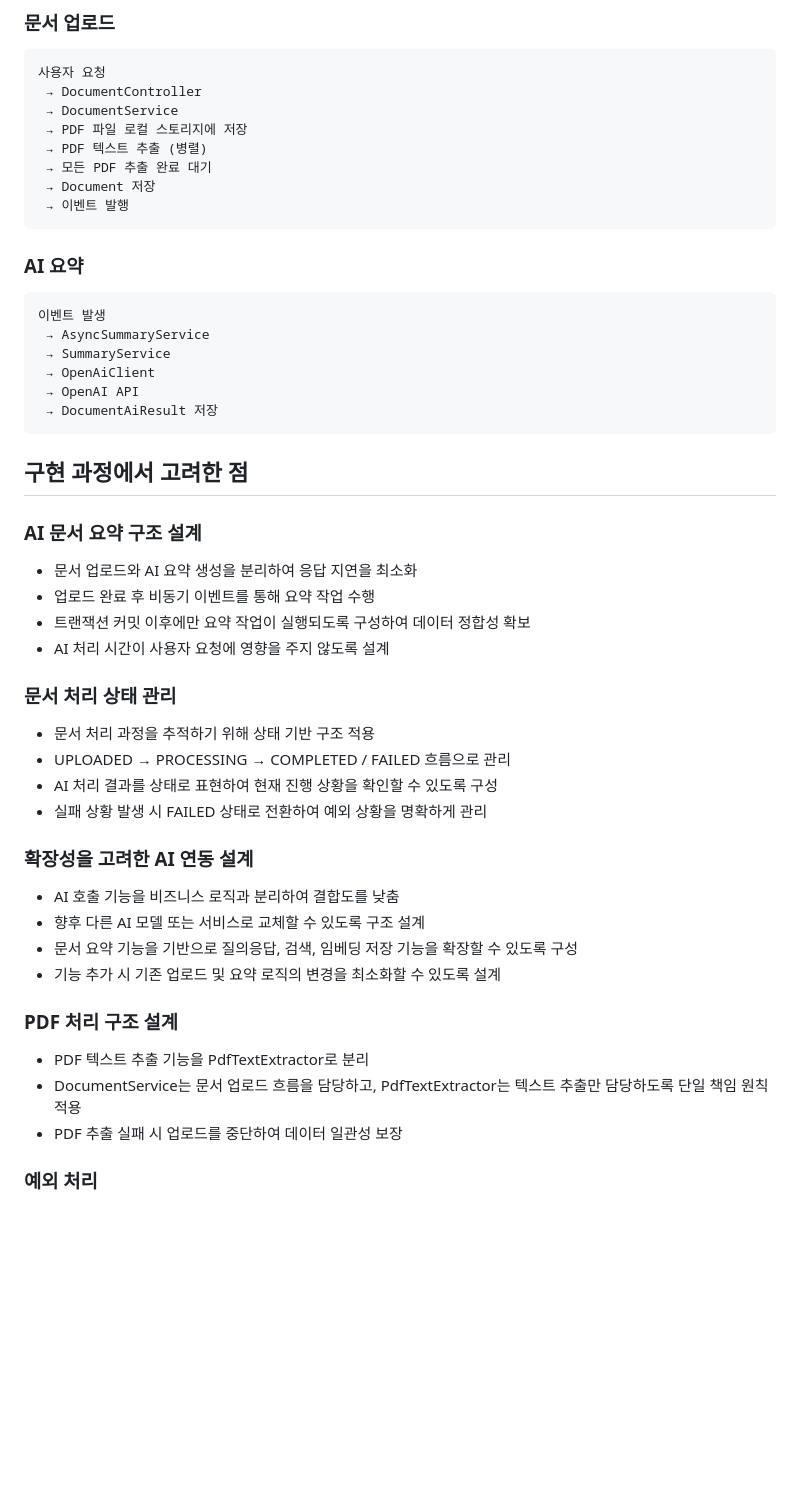
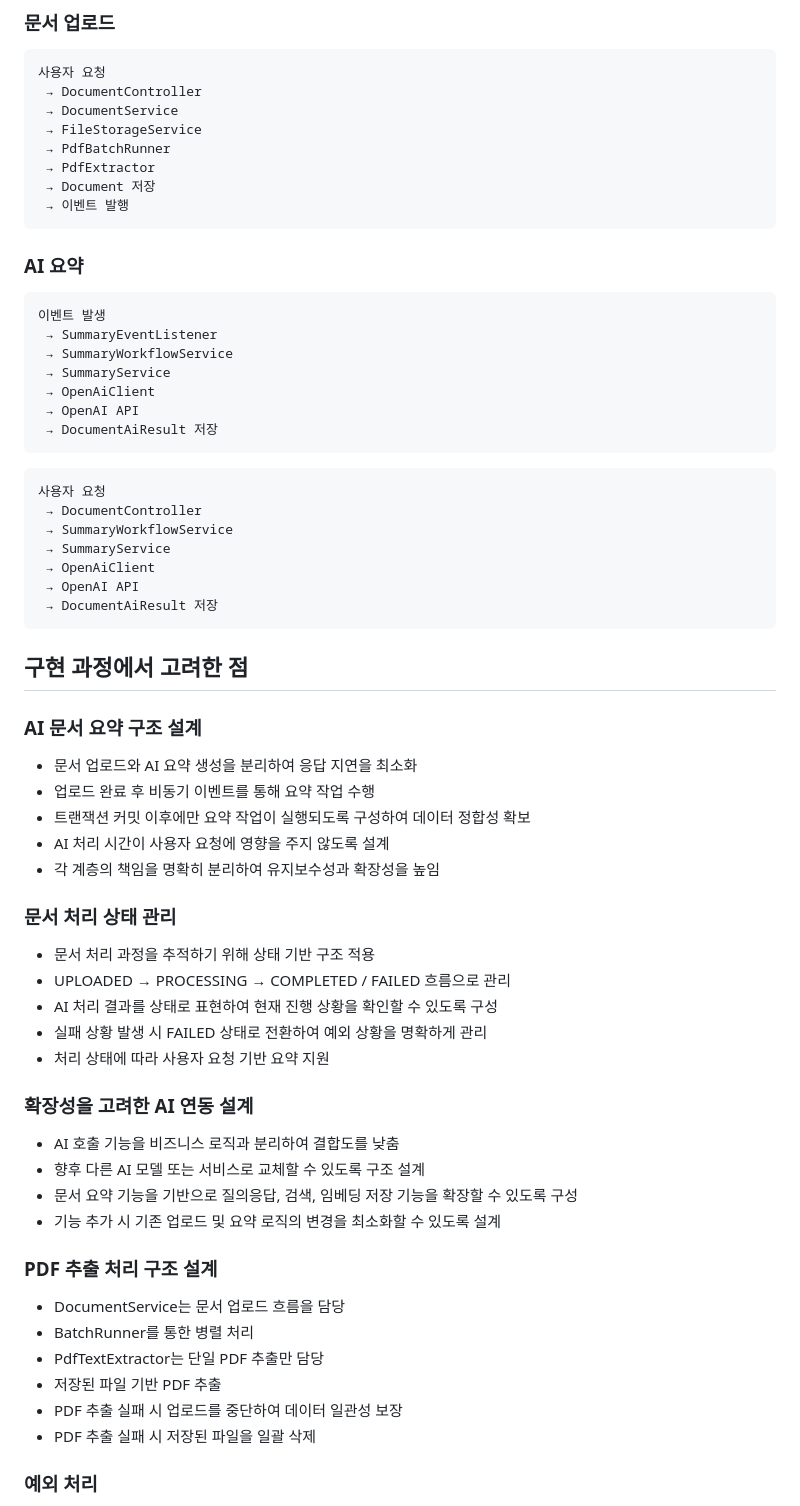
Before and after one commit to concise123/documind, a Markdown page: README.md, the part around one of its changes. GitHub-like rendering; blank space fills up the shorter version.

Commit message:
docs: release v1.2 내용 README 반영

````diff
--- a/README.md
+++ b/README.md
@@ -175,9 +186,9 @@ client
 사용자 요청
  → DocumentController
  → DocumentService
- → PDF 파일 로컬 스토리지에 저장
- → PDF 텍스트 추출 (병렬)
- → 모든 PDF 추출 완료 대기
+ → FileStorageService
+ → PdfBatchRunner
+ → PdfExtractor
  → Document 저장
  → 이벤트 발행
 ```
@@ -186,7 +197,18 @@ client
 
 ```
 이벤트 발생
- → AsyncSummaryService
+ → SummaryEventListener
+ → SummaryWorkflowService
+ → SummaryService
+ → OpenAiClient
+ → OpenAI API
+ → DocumentAiResult 저장
+```
+
+```
+사용자 요청
+ → DocumentController
+ → SummaryWorkflowService
  → SummaryService
  → OpenAiClient
  → OpenAI API
@@ -201,6 +223,7 @@ client
 * 업로드 완료 후 비동기 이벤트를 통해 요약 작업 수행
 * 트랜잭션 커밋 이후에만 요약 작업이 실행되도록 구성하여 데이터 정합성 확보
 * AI 처리 시간이 사용자 요청에 영향을 주지 않도록 설계
+* 각 계층의 책임을 명확히 분리하여 유지보수성과 확장성을 높임
 
 ### 문서 처리 상태 관리
 
@@ -208,6 +231,7 @@ client
 * UPLOADED → PROCESSING → COMPLETED / FAILED 흐름으로 관리
 * AI 처리 결과를 상태로 표현하여 현재 진행 상황을 확인할 수 있도록 구성
 * 실패 상황 발생 시 FAILED 상태로 전환하여 예외 상황을 명확하게 관리
+* 처리 상태에 따라 사용자 요청 기반 요약 지원
 
 ### 확장성을 고려한 AI 연동 설계
 
@@ -216,11 +240,14 @@ client
 * 문서 요약 기능을 기반으로 질의응답, 검색, 임베딩 저장 기능을 확장할 수 있도록 구성
 * 기능 추가 시 기존 업로드 및 요약 로직의 변경을 최소화할 수 있도록 설계
 
-### PDF 처리 구조 설계
+### PDF 추출 처리 구조 설계
 
-* PDF 텍스트 추출 기능을 PdfTextExtractor로 분리
-* DocumentService는 문서 업로드 흐름을 담당하고, PdfTextExtractor는 텍스트 추출만 담당하도록 단일 책임 원칙 적용
+* DocumentService는 문서 업로드 흐름을 담당
+* BatchRunner를 통한 병렬 처리
+* PdfTextExtractor는 단일 PDF 추출만 담당
+* 저장된 파일 기반 PDF 추출
 * PDF 추출 실패 시 업로드를 중단하여 데이터 일관성 보장
+* PDF 추출 실패 시 저장된 파일을 일괄 삭제
 
 ### 예외 처리
 
````
Also changed, not shown: other parts of README.md (+14 -3 lines).
